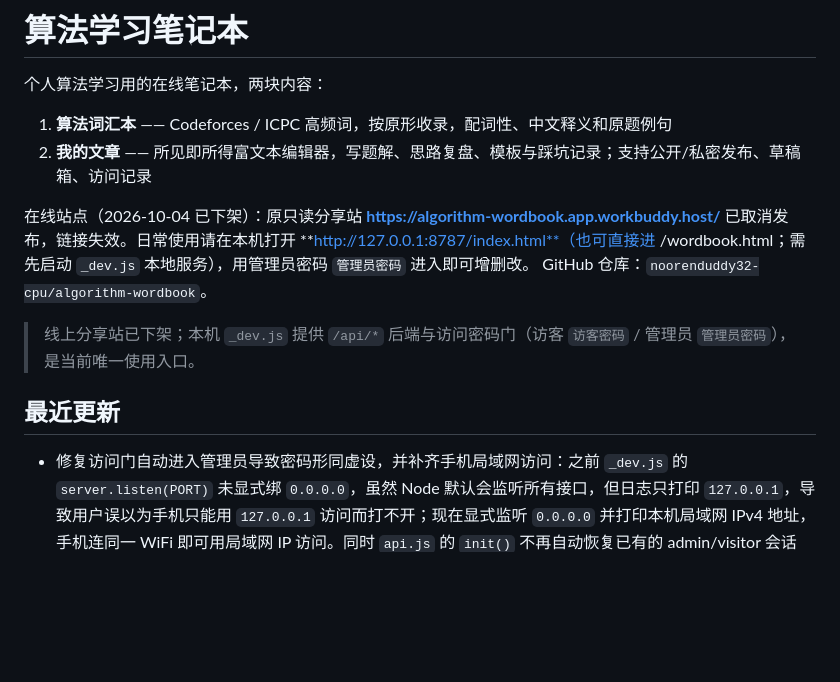
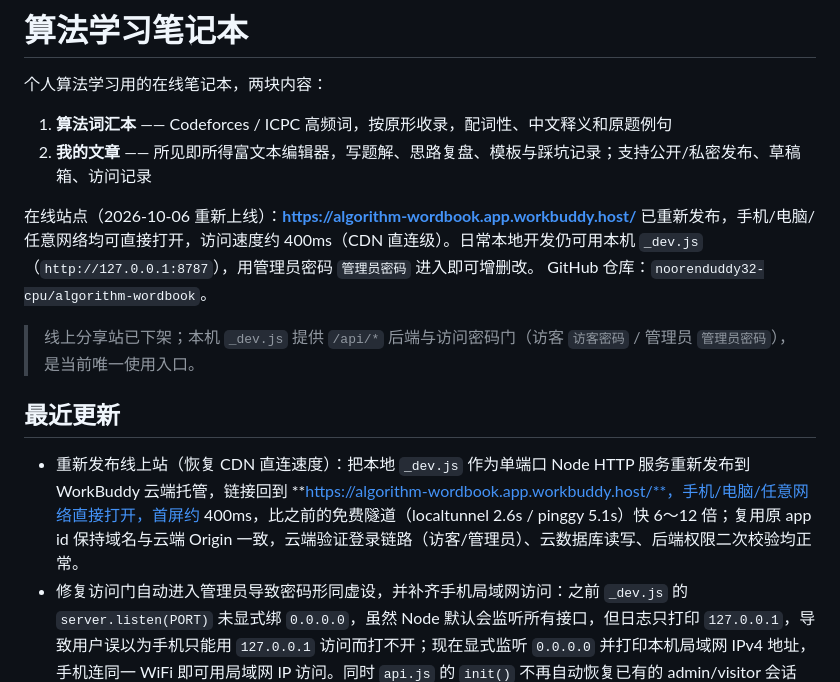
Before and after one commit to noorenduddy32-cpu/algorithm-wordbook, a Markdown page: README.md, the part around the change. Rendered like a GitHub page; blank space fills up the shorter version.

Commit message:
docs: 线上站已重新上线(2026-10-06)，更新访问入口与最近更新

```diff
--- a/README.md
+++ b/README.md
@@ -5,13 +5,14 @@
 1. **算法词汇本** —— Codeforces / ICPC 高频词，按原形收录，配词性、中文释义和原题例句
 2. **我的文章** —— 所见即所得富文本编辑器，写题解、思路复盘、模板与踩坑记录；支持公开/私密发布、草稿箱、访问记录
 
-在线站点（2026-10-04 已下架）：原只读分享站 **https://algorithm-wordbook.app.workbuddy.host/** 已取消发布，链接失效。日常使用请在本机打开 **http://127.0.0.1:8787/index.html**（也可直接进 /wordbook.html；需先启动 `_dev.js` 本地服务），用管理员密码 `管理员密码` 进入即可增删改。
+在线站点（2026-10-06 重新上线）：**https://algorithm-wordbook.app.workbuddy.host/** 已重新发布，手机/电脑/任意网络均可直接打开，访问速度约 400ms（CDN 直连级）。日常本地开发仍可用本机 `_dev.js`（`http://127.0.0.1:8787`），用管理员密码 `管理员密码` 进入即可增删改。
 GitHub 仓库：`noorenduddy32-cpu/algorithm-wordbook`。
 
 > 线上分享站已下架；本机 `_dev.js` 提供 `/api/*` 后端与访问密码门（访客 `访客密码` / 管理员 `管理员密码`），是当前唯一使用入口。
 
 ## 最近更新
 
+- 重新发布线上站（恢复 CDN 直连速度）：把本地 `_dev.js` 作为单端口 Node HTTP 服务重新发布到 WorkBuddy 云端托管，链接回到 **https://algorithm-wordbook.app.workbuddy.host/**，手机/电脑/任意网络直接打开，首屏约 400ms，比之前的免费隧道（localtunnel 2.6s / pinggy 5.1s）快 6～12 倍；复用原 app id 保持域名与云端 Origin 一致，云端验证登录链路（访客/管理员）、云数据库读写、后端权限二次校验均正常。
 - 修复访问门自动进入管理员导致密码形同虚设，并补齐手机局域网访问：之前 `_dev.js` 的 `server.listen(PORT)` 未显式绑 `0.0.0.0`，虽然 Node 默认会监听所有接口，但日志只打印 `127.0.0.1`，导致用户误以为手机只能用 `127.0.0.1` 访问而打不开；现在显式监听 `0.0.0.0` 并打印本机局域网 IPv4 地址，手机连同一 WiFi 即可用局域网 IP 访问。同时 `api.js` 的 `init()` 不再自动恢复已有的 admin/visitor 会话——每次打开页面都强制显示访问门，必须输入访客密码才能进入访客模式，进入后点右上角角色徽标再输管理员密码才能升级为管理模式，避免一打开就是管理员。登录门副标题也去掉明文「访客 icpc / 管理员 yqx」提示
 - 修复文章编辑器工具栏「全展开」问题：之前 `.tb-popover` 的 `display: flex` 覆盖了 `hidden` 属性，导致所有下拉面板（格式、颜色、背景、其他、列表、对齐、代码、资源）在页面加载后全部可见，工具栏也因此被撑出水平滚动条。`notes.css` 新增 `.tb-popover[hidden]/ .table-picker-popover[hidden]/ .lang-picker-popover[hidden] { display: none }`，恢复默认收起；同时把分类折叠从窄屏媒体查询提到默认状态，现在工具栏只显示「历史 / 格式 / 段落 / 插入 / 辅助」五个分类按钮，点击哪个才展开它下面的按钮，其余收起，不再有滚动条。顺手把常用标签库默认从展开改为收起（删除 `notes.js` 里初始化时自动 `classList.add('open')`），需要时再点「常用标签库」展开
 - 修复「从句中选词 / AI 查中文」识别慢到好几分钟：云端 `auto` 模型已变成思考型，会先输出上万字 reasoning 才给答案（实测 5 词 56 秒）。根因是 `app.js` 的 `ensureModel()` 依赖客户端 `cloud.llm.models.list()` 这个桩（只返回 `['auto']`），导致偏好列表里的非思考型 `hunyuan-chat` 永远选不上、恒落到慢的 `auto`。改为按已知可用的非思考型模型偏好顺序（`hunyuan-chat` 实测 ~1s 秒回）直接选，并在两处识别调用都加 `auto` 兜底重试；`aiLookupCn` 同步去掉失效的 `cloudModel` 桩逻辑。`app.js` 语法校验通过，云端实测 `hunyuan-chat` 对 5 词识别 4.4s 且 JSON 可解析
```
